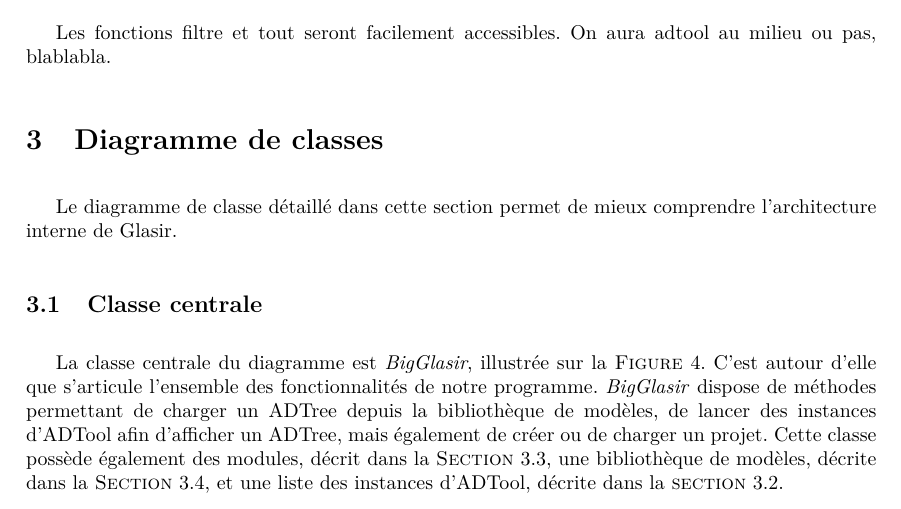
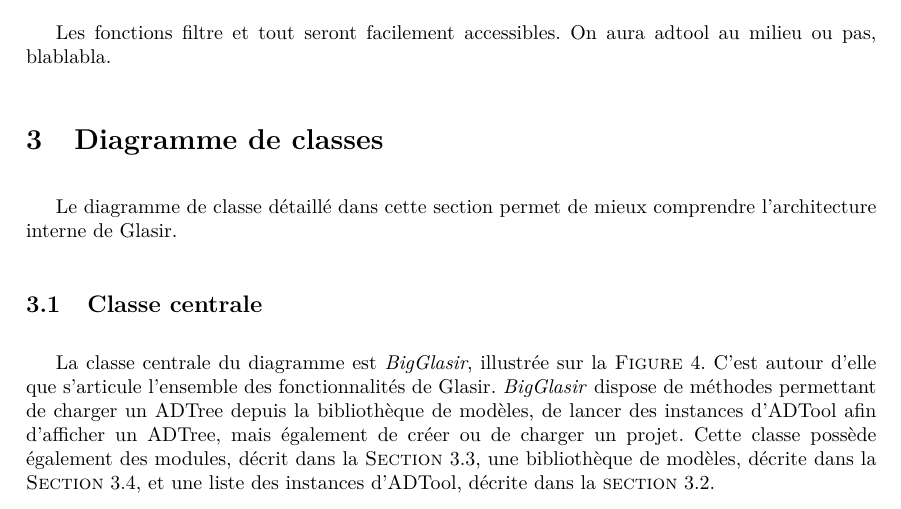
Before and after one commit to HKervadec/korrigolo, a LaTeX document (reports/4 - conception/main.tex, which reads reports/4 - conception/input/diagrammeClasse.tex): part of page 7 of 16, cut so that both start at the same text. Compiled offline with pdfLaTeX.

Commit message:
little changes

```diff
--- a/reports/4 - conception/input/diagrammeClasse.tex
+++ b/reports/4 - conception/input/diagrammeClasse.tex
@@ -5,7 +5,7 @@
 
     \subsection{Classe centrale}
     	\label{sec:diagClassCentral}
-    	La classe centrale du diagramme est \emph{BigGlasir}, illustrée sur la {\sc Figure}~\ref{fig:bigglasir}. C'est autour d'elle que s'articule l'ensemble des fonctionnalités de notre programme. \emph{BigGlasir} dispose de méthodes permettant de charger un ADTree depuis la bibliothèque de modèles, de lancer des instances d'ADTool afin d'afficher un ADTree, mais également de créer ou de charger un projet. Cette classe possède également des modules, décrit dans la {\sc Section}~{\ref{sec:diagClassMod}}, une bibliothèque de modèles, décrite dans la {\sc Section}~{\ref{sec:diagClassBib}}, et une liste des instances d'ADTool, décrite dans la {\sc section}~{\ref{sec:diagClassADT}}.
+    	La classe centrale du diagramme est \emph{BigGlasir}, illustrée sur la {\sc Figure}~\ref{fig:bigglasir}. C'est autour d'elle que s'articule l'ensemble des fonctionnalités de Glasir. \emph{BigGlasir} dispose de méthodes permettant de charger un ADTree depuis la bibliothèque de modèles, de lancer des instances d'ADTool afin d'afficher un ADTree, mais également de créer ou de charger un projet. Cette classe possède également des modules, décrit dans la {\sc Section}~{\ref{sec:diagClassMod}}, une bibliothèque de modèles, décrite dans la {\sc Section}~{\ref{sec:diagClassBib}}, et une liste des instances d'ADTool, décrite dans la {\sc section}~{\ref{sec:diagClassADT}}.
 
     	\begin{figure}[H]
 	        \centering
```
